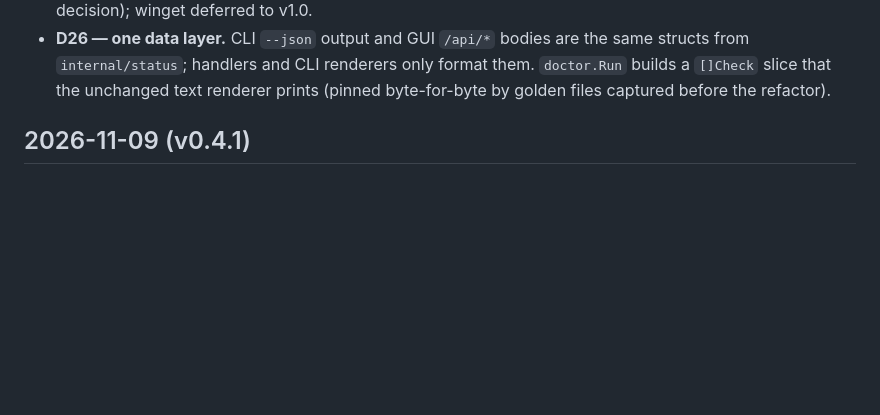
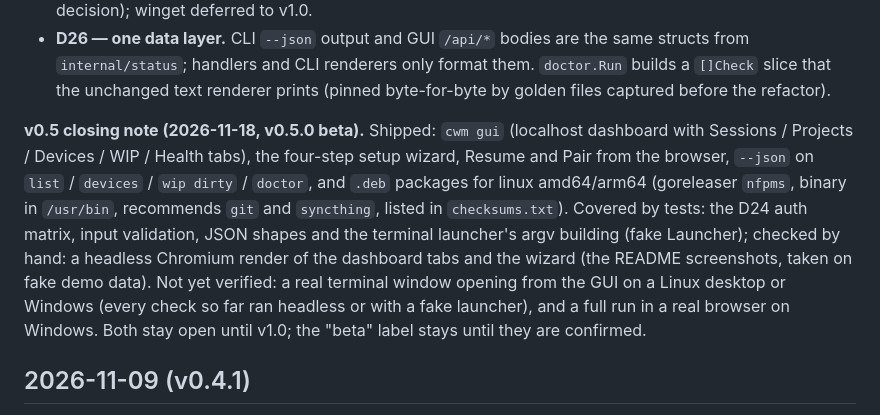
Before and after one commit to Mr-JoE1/cwm, a Markdown page: docs/PLAN.md, the part around the change. Rendered like a GitHub page; blank space fills up the shorter version.

```diff
--- a/docs/PLAN.md
+++ b/docs/PLAN.md
@@ -51,6 +51,21 @@ details. Decisions are binding until superseded by a newer entry.
   format them. `doctor.Run` builds a `[]Check` slice that the unchanged text
   renderer prints (pinned byte-for-byte by golden files captured before the
   refactor).
+
+**v0.5 closing note (2026-11-18, v0.5.0 beta).** Shipped: `cwm gui`
+(localhost dashboard with Sessions / Projects / Devices / WIP / Health tabs),
+the four-step setup wizard, Resume and Pair from the browser, `--json` on
+`list` / `devices` / `wip dirty` / `doctor`, and `.deb` packages for linux
+amd64/arm64 (goreleaser `nfpms`, binary in `/usr/bin`, recommends `git` and
+`syncthing`, listed in `checksums.txt`). Covered by tests: the D24 auth
+matrix, input validation, JSON shapes and the terminal launcher's argv
+building (fake Launcher); checked by hand: a headless Chromium render of the
+dashboard tabs and the wizard (the README screenshots, taken on fake demo
+data). Not yet verified: a real terminal window
+opening from the GUI on a Linux desktop or Windows (every check so far ran
+headless or with a fake launcher), and a full run in a real browser on
+Windows. Both stay open until v1.0; the "beta" label stays until they are
+confirmed.
 
 ## 2026-11-09 (v0.4.1)
 
```
Also changed, not shown: README.md (+26 -7 lines), SPEC-V0.5.md (+10 -1 lines), docs/img/gui-health.png (added), docs/img/gui-projects.png (added), docs/img/gui-sessions.png (added), docs/img/gui-wizard.png (added).
